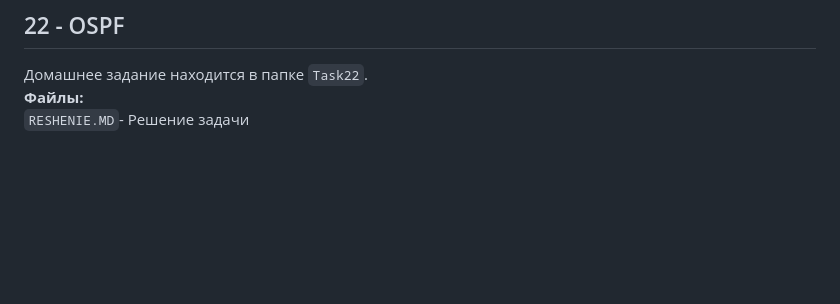
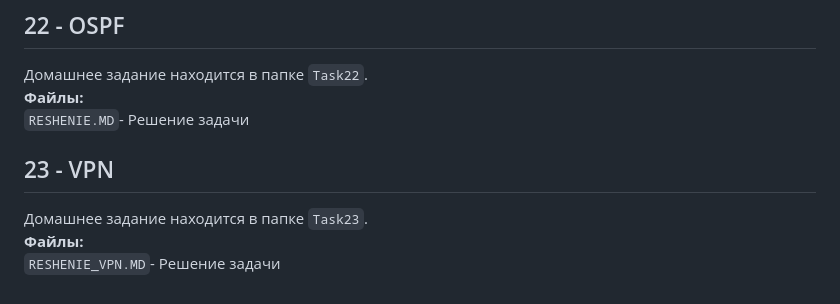
Before and after one commit to porshe9111/otus, a Markdown page: README.md, the part around the change. GitHub-like rendering; blank space fills up the shorter version.

```diff
--- a/README.md
+++ b/README.md
@@ -142,3 +142,8 @@
 Домашнее задание находится в папке `Task22`.
 **Файлы:**
 `RESHENIE.MD`- Решение задачи
+
+## 23 - VPN
+Домашнее задание находится в папке `Task23`.
+**Файлы:**
+`RESHENIE_VPN.MD`- Решение задачи
```
